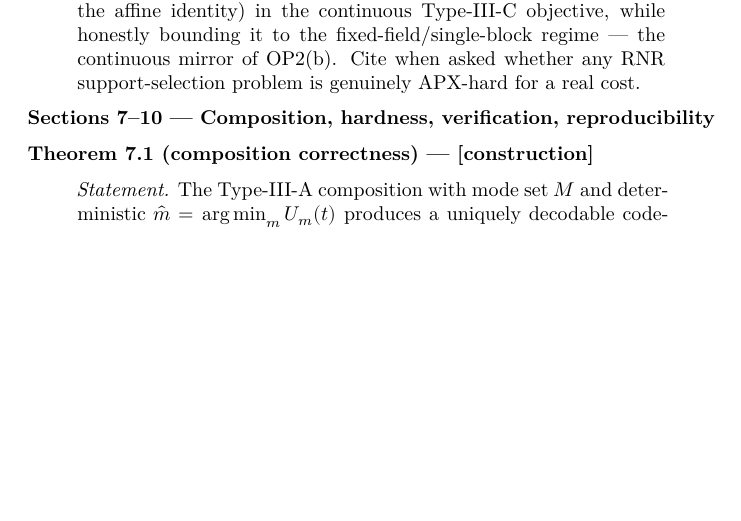
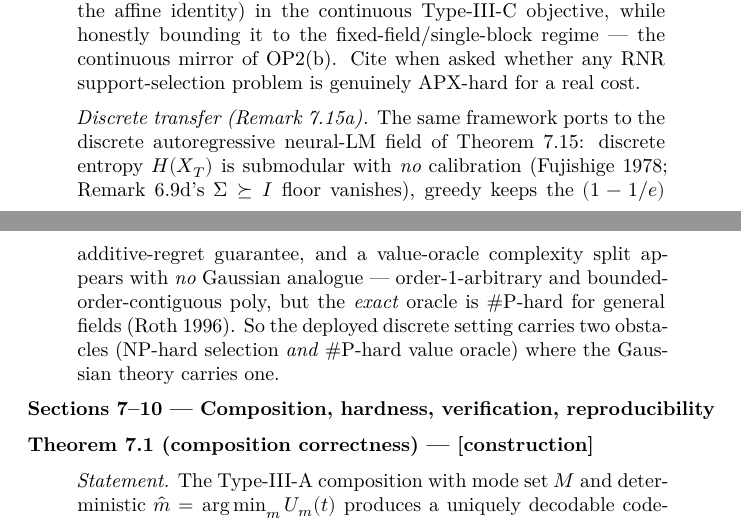
Before and after one commit to ratushnyi-labs/sci-rnr, a LaTeX document (tex/rnr_summary.tex): part of page 7 of 19 before the commit and two parts of pages 7 and 8 of 19 after it, the two joined at a grey line, cut so that both start at the same text, the shorter picture padded with empty space. Compiled offline with XeLaTeX.

Commit message:
summary: note Remark 7.15a discrete transfer in the Lemma 6.9 entry

```diff
--- a/tex/rnr_summary.tex
+++ b/tex/rnr_summary.tex
@@ -495,6 +495,17 @@ affine identity) in the continuous Type-III-C objective, while honestly
 bounding it to the fixed-field/single-block regime --- the continuous
 mirror of OP2(b). Cite when asked whether any RNR support-selection
 problem is genuinely APX-hard for a real cost.
+
+\emph{Discrete transfer (Remark 7.15a).} The same framework ports to the
+discrete autoregressive neural-LM field of Theorem 7.15: discrete entropy
+$H(X_T)$ is submodular with \emph{no} calibration (Fujishige 1978;
+Remark 6.9d's $\Sigma\succeq I$ floor vanishes), greedy keeps the
+$(1-1/e)$ additive-regret guarantee, and a value-oracle complexity split
+appears with \emph{no} Gaussian analogue --- order-1-arbitrary and
+bounded-order-contiguous poly, but the \emph{exact} oracle is \#P-hard for
+general fields (Roth 1996). So the deployed discrete setting carries two
+obstacles (NP-hard selection \emph{and} \#P-hard value oracle) where the
+Gaussian theory carries one.
 \end{quote}
 
 \textbf{Sections 7--10 --- Composition, hardness, verification,
```
